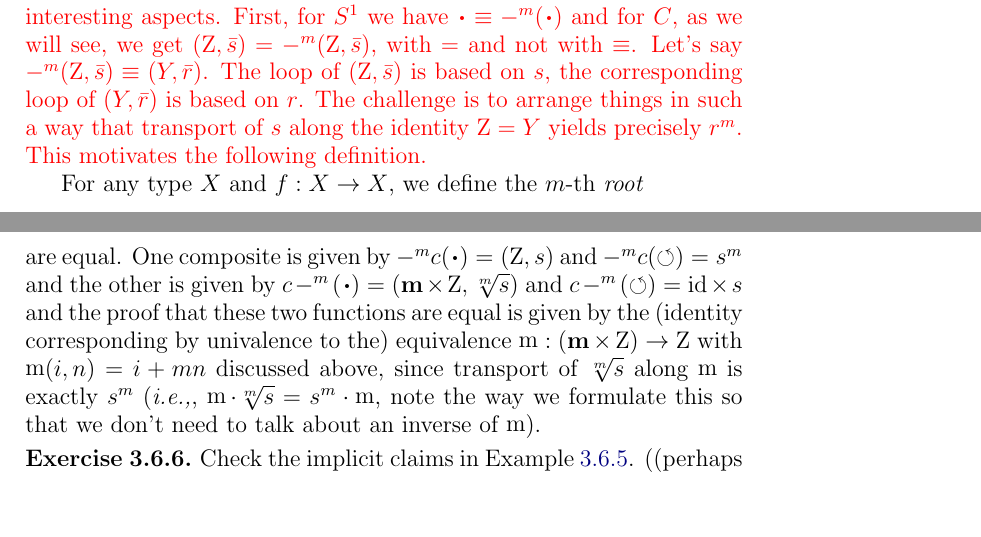
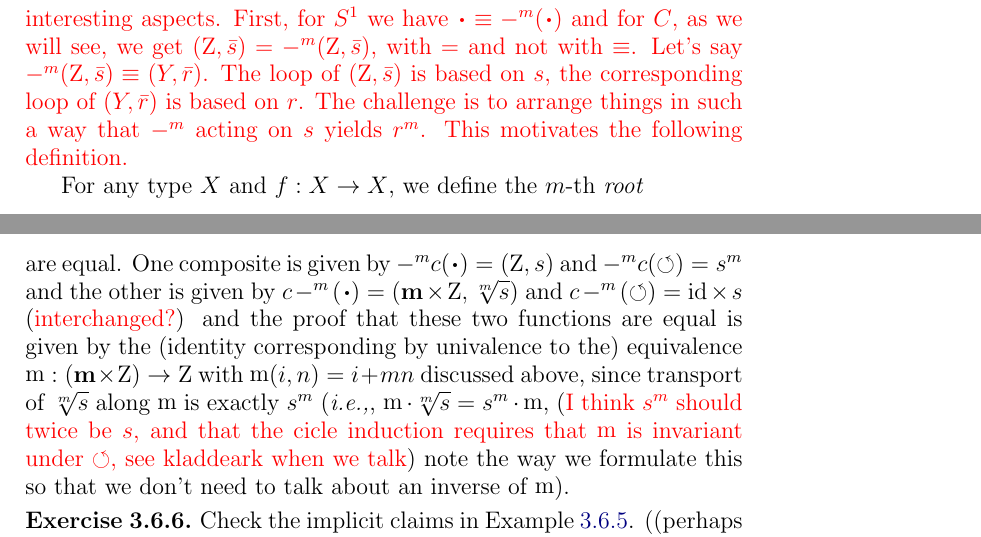
Before and after one commit to UniMath/SymmetryBook, a LaTeX thesis (book.tex, which reads circle.tex): two parts of pages 61 and 63 of 171, joined at a grey line, cut so that both start at the same text, the shorter picture padded with empty space. Compiled offline with pdfLaTeX.

Commit message:
w.i.p. circle

```diff
--- a/circle.tex
+++ b/circle.tex
@@ -884,7 +884,7 @@ Let's say $-^m(\zet,\etop{s})\jdeq(Y,\etop{r})$.
 The loop of $(\zet,\etop{s})$ is based on $s$,
 the corresponding loop of $(Y,\etop{r})$ is based on $r$.
 The challenge is to arrange things in such a way that
-transport of $s$ along the identity $\zet=Y$ yields precisely $r^m$.
+$-^m$ acting on $s$ yields $r^m$.
 This motivates the following definition.}
 
 For any type $X$ and $f:X\to X$, we define the $m$-th \emph{root}
@@ -1006,7 +1006,10 @@ $\sqrt[m]s$ give rise to the same symmetry.
 
 Why does this correspond to the $m$-fold \covering we defined in \cref{exa:mfoldS1cover}?
 This is encapsuled by the fact that under the equivalence $c:\Sc\to C$ the two $m$-fold covers agree in the sense that the two functions given as composites in
-$$\xymatrix{\Sc\ar[r]^c\ar[d]^{-^m}&C\ar[d]^{-^m}\\\Sc\ar[r]^c&C}$$ are equal.  One composite is given by $-^mc(\base)=(\zet,s)$ and $-^mc(\Sloop)=s^m$ and the other is given by $c-^m(\base)=(\bn m\times\zet,\sqrt[m]s)$ and $c-^m(\Sloop)=\id\times s$ and the proof that these two functions are equal is given by the (identity corresponding by univalence to the) equivalence  $\mZ: (\bn m\times \zet)\to\zet$ with $\mZ(i,n)=i+mn$ discussed above, since transport of $\sqrt[m]s$ along $\mZ$ is exactly $s^m$ (\ie, $\mZ\cdot\sqrt[m]s=s^m\cdot\mZ$,
+$$\xymatrix{\Sc\ar[r]^c\ar[d]^{-^m}&C\ar[d]^{-^m}\\\Sc\ar[r]^c&C}$$ are equal.  One composite is given by $-^mc(\base)=(\zet,s)$ and $-^mc(\Sloop)=s^m$ and the other is given by $c-^m(\base)=(\bn m\times\zet,\sqrt[m]s)$ and $c-^m(\Sloop)=\id\times s$
+({\color{red} interchanged?})
+and the proof that these two functions are equal is given by the (identity corresponding by univalence to the) equivalence  $\mZ: (\bn m\times \zet)\to\zet$ with $\mZ(i,n)=i+mn$ discussed above, since transport of $\sqrt[m]s$ along $\mZ$ is exactly $s^m$ (\ie, $\mZ\cdot\sqrt[m]s=s^m\cdot\mZ$,
+({\color{red} I think $s^m$ should twice be $s$, and that the cicle induction requires that $\mZ$ is invariant under $\Sloop$, see kladdeark when we talk})
 note the way we formulate this so that we don't need to talk about an inverse of $\mZ$).
 \end{example}
 
```
